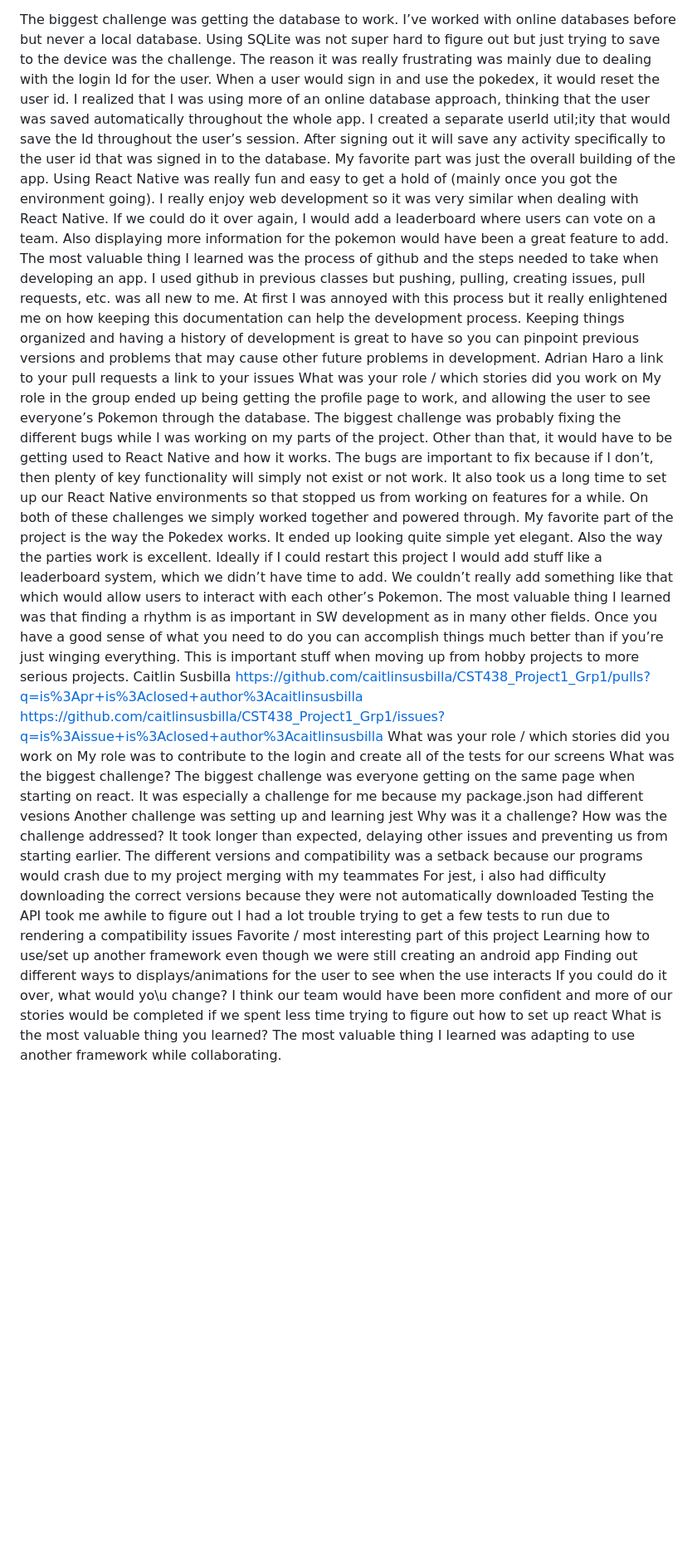
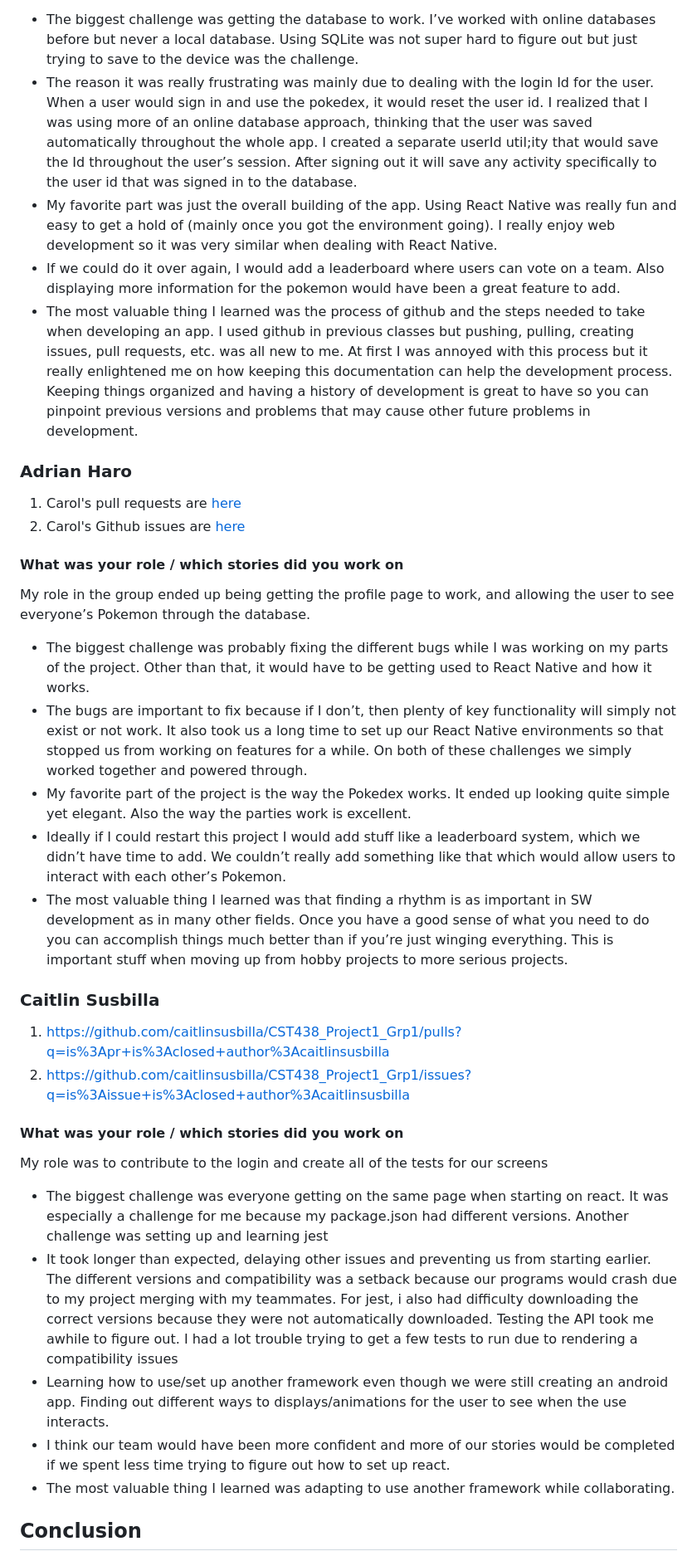
Before and after one commit to caitlinsusbilla/CST438_Project1_Grp1, a Markdown page: README.md, the part around one of its changes. Shown at 83% size. GitHub-like rendering; blank space fills up the shorter version.

Commit message:
Update README.md
changed readme

```diff
--- a/README.md
+++ b/README.md
@@ -26,42 +50,35 @@ What was your role / which stories did you work on
 My role was to get the database working. I used a SQLite wrapper to set up the database. I also set up the functionality to pull information from the PokeAPI. I also helped with some of the app styling and theme.
 
-The biggest challenge was getting the database to work. I’ve worked with online databases before but never a local database. Using SQLite was not super hard to figure out but just trying to save to the device was the challenge.
-The reason it was really frustrating was mainly due to dealing with the login Id for the user. When a user would sign in and use the pokedex, it would reset the user id. I realized that I was using more of an online database approach, thinking that the user was saved automatically throughout the whole app. I created a separate userId util;ity that would save the Id throughout the user’s session. After signing out it will save any activity specifically to the user id that was signed in to the database.
-My favorite part was just the overall building of the app. Using React Native was really fun and easy to get a hold of (mainly once you got the environment going). I really enjoy web development so it was very similar when dealing with React Native.
-If we could do it over again, I would add a leaderboard where users can vote on a team. Also displaying more information for the pokemon would have been a great feature to add.
-The most valuable thing I learned was the process of github and the steps needed to take when developing an app. I used github in previous classes but pushing, pulling, creating issues, pull requests, etc. was all new to me. At first I was annoyed with this process but it really enlightened me on how keeping this documentation can help the development process. Keeping things organized and having a history of development is great to have so you can pinpoint previous versions and problems that may cause other future problems in development.
-Adrian Haro
-a link to your pull requests
-a link to your issues
-What was your role / which stories did you work on
++ The biggest challenge was getting the database to work. I’ve worked with online databases before but never a local database. Using SQLite was not super hard to figure out but just trying to save to the device was the challenge.
++ The reason it was really frustrating was mainly due to dealing with the login Id for the user. When a user would sign in and use the pokedex, it would reset the user id. I realized that I was using more of an online database approach, thinking that the user was saved automatically throughout the whole app. I created a separate userId util;ity that would save the Id throughout the user’s session. After signing out it will save any activity specifically to the user id that was signed in to the database.
++ My favorite part was just the overall building of the app. Using React Native was really fun and easy to get a hold of (mainly once you got the environment going). I really enjoy web development so it was very similar when dealing with React Native.
++ If we could do it over again, I would add a leaderboard where users can vote on a team. Also displaying more information for the pokemon would have been a great feature to add.
++ The most valuable thing I learned was the process of github and the steps needed to take when developing an app. I used github in previous classes but pushing, pulling, creating issues, pull requests, etc. was all new to me. At first I was annoyed with this process but it really enlightened me on how keeping this documentation can help the development process. Keeping things organized and having a history of development is great to have so you can pinpoint previous versions and problems that may cause other future problems in development.
+
+### Adrian Haro
+1. Carol's pull requests are [here](https://github.com/caitlinsusbilla/CST438_Project1_Grp1/pulls?q=is%3Apr+is%3Aclosed+author%3Aaharo1110)
+2. Carol's Github issues are [here](https://github.com/caitlinsusbilla/CST438_Project1_Grp1/issues?q=is%3Aissue+is%3Aclosed)
+
+#### What was your role / which stories did you work on
 My role in the group ended up being getting the profile page to work, and allowing the user to see everyone’s Pokemon through the database.
-The biggest challenge was probably fixing the different bugs while I was working on my parts of the project. Other than that, it would have to be getting used to React Native and how it works.
-The bugs are important to fix because if I don’t, then plenty of key functionality will simply not exist or not work. It also took us a long time to set up our React Native environments so that stopped us from working on features for a while. On both of these challenges we simply worked together and powered through.
-My favorite part of the project is the way the Pokedex works. It ended up looking quite simple yet elegant. Also the way the parties work is excellent.
-Ideally if I could restart this project I would add stuff like a leaderboard system, which we didn’t have time to add. We couldn’t really add something like that which would allow users to interact with each other’s Pokemon.
-The most valuable thing I learned was that finding a rhythm is as important in SW development as in many other fields. Once you have a good sense of what you need to do you can accomplish things much better than if you’re just winging everything. This is important stuff when moving up from hobby projects to more serious projects.
-Caitlin Susbilla
-https://github.com/caitlinsusbilla/CST438_Project1_Grp1/pulls?q=is%3Apr+is%3Aclosed+author%3Acaitlinsusbilla
-https://github.com/caitlinsusbilla/CST438_Project1_Grp1/issues?q=is%3Aissue+is%3Aclosed+author%3Acaitlinsusbilla
-What was your role / which stories did you work on
+
++ The biggest challenge was probably fixing the different bugs while I was working on my parts of the project. Other than that, it would have to be getting used to React Native and how it works.
++ The bugs are important to fix because if I don’t, then plenty of key functionality will simply not exist or not work. It also took us a long time to set up our React Native environments so that stopped us from working on features for a while. On both of these challenges we simply worked together and powered through.
++ My favorite part of the project is the way the Pokedex works. It ended up looking quite simple yet elegant. Also the way the parties work is excellent.
++ Ideally if I could restart this project I would add stuff like a leaderboard system, which we didn’t have time to add. We couldn’t really add something like that which would allow users to interact with each other’s Pokemon.
++ The most valuable thing I learned was that finding a rhythm is as important in SW development as in many other fields. Once you have a good sense of what you need to do you can accomplish things much better than if you’re just winging everything. This is important stuff when moving up from hobby projects to more serious projects.
+
+### Caitlin Susbilla
+1. [https://github.com/caitlinsusbilla/CST438_Project1_Grp1/pulls?q=is%3Apr+is%3Aclosed+author%3Acaitlinsusbilla](https://github.com/caitlinsusbilla/CST438_Project1_Grp1/pulls?q=is%3Apr+is%3Aclosed+author%3Acaitlinsusbilla)
+2. [https://github.com/caitlinsusbilla/CST438_Project1_Grp1/issues?q=is%3Aissue+is%3Aclosed+author%3Acaitlinsusbilla](https://github.com/caitlinsusbilla/CST438_Project1_Grp1/issues?q=is%3Aissue+is%3Aclosed+author%3Acaitlinsusbilla)
+
+#### What was your role / which stories did you work on
 My role was to contribute to the login and create all of the tests for our screens
-What was the biggest challenge?
-The biggest challenge was everyone getting on the same page when starting on react.
-It was especially a challenge for me because my package.json had different vesions
-Another challenge was setting up and learning jest
-Why was it a challenge?
-How was the challenge addressed?
-It took longer than expected, delaying other issues and preventing us from starting earlier.
-The different versions and compatibility was a setback because our programs would crash due to my project merging with my teammates
-For jest, i also had difficulty downloading the correct versions because they were not automatically downloaded
-Testing the API took me awhile to figure out
-I had a lot trouble trying to get a few tests to run due to rendering a compatibility issues
-Favorite / most interesting part of this project
-Learning how to use/set up another framework even though we were still creating an android app
-Finding out different ways to displays/animations for the user to see when the use interacts
-If you could do it over, what would yo\u change?
-I think our team would have been more confident and more of our stories would be completed if we spent less time trying to figure out how to set up react
-What is the most valuable thing you learned?
-The most valuable thing I learned was adapting to use another framework while collaborating.
 
++ The biggest challenge was everyone getting on the same page when starting on react. It was especially a challenge for me because my package.json had different versions. Another challenge was setting up and learning jest
++ It took longer than expected, delaying other issues and preventing us from starting earlier. The different versions and compatibility was a setback because our programs would crash due to my project merging with my teammates. For jest, i also had difficulty downloading the correct versions because they were not automatically downloaded. Testing the API took me awhile to figure out. I had a lot trouble trying to get a few tests to run due to rendering a compatibility issues
++ Learning how to use/set up another framework even though we were still creating an android app. Finding out different ways to displays/animations for the user to see when the use interacts.
++ I think our team would have been more confident and more of our stories would be completed if we spent less time trying to figure out how to set up react.
++ The most valuable thing I learned was adapting to use another framework while collaborating.
+## Conclusion
 
```
Also changed, not shown: other parts of README.md (+49 -28 lines).
